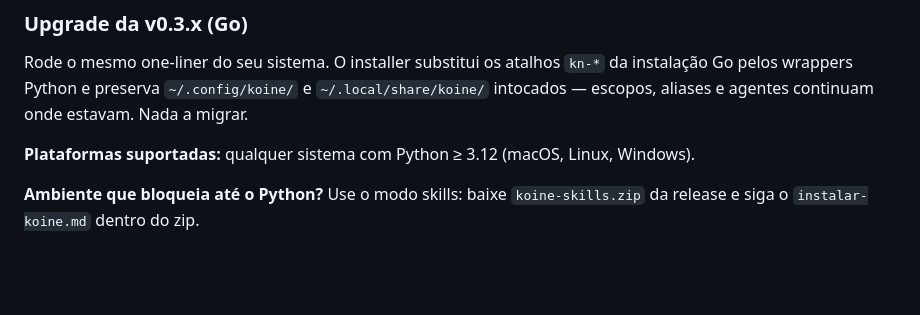
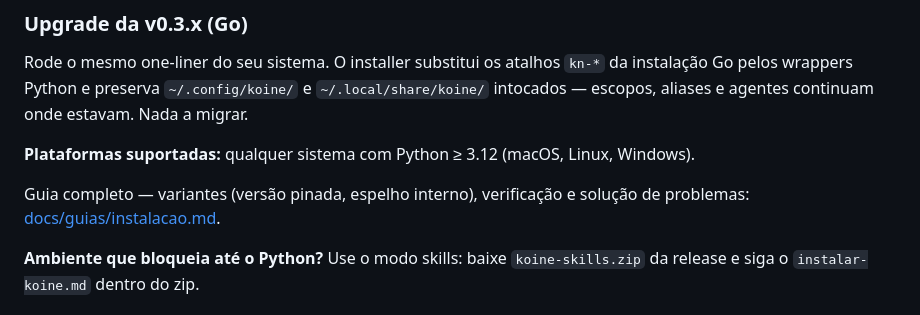
Before and after one commit to jrunic/koine, a Markdown page: README.md, the part around the change. GitHub-like rendering; blank space fills up the shorter version.

Commit message:
docs: guia de instalação (docs/guias/instalacao.md) + ponteiro no README
Co-Authored-By: Claude Fable 5 <noreply@anthropic.com>

```diff
--- a/README.md
+++ b/README.md
@@ -57,6 +57,8 @@ iwr -useb https://github.com/jrunic/koine/releases/latest/download/install.ps1 |
 Rode o mesmo one-liner do seu sistema. O installer substitui os atalhos `kn-*` da instalação Go pelos wrappers Python e preserva `~/.config/koine/` e `~/.local/share/koine/` intocados — escopos, aliases e agentes continuam onde estavam. Nada a migrar.
 
 **Plataformas suportadas:** qualquer sistema com Python ≥ 3.12 (macOS, Linux, Windows).
+
+Guia completo — variantes (versão pinada, espelho interno), verificação e solução de problemas: [docs/guias/instalacao.md](docs/guias/instalacao.md).
 
 **Ambiente que bloqueia até o Python?** Use o modo skills: baixe `koine-skills.zip` da release e siga o `instalar-koine.md` dentro do zip.
 
```
Also changed, not shown: docs/guias/instalacao.md (added, +90 -0 lines).
